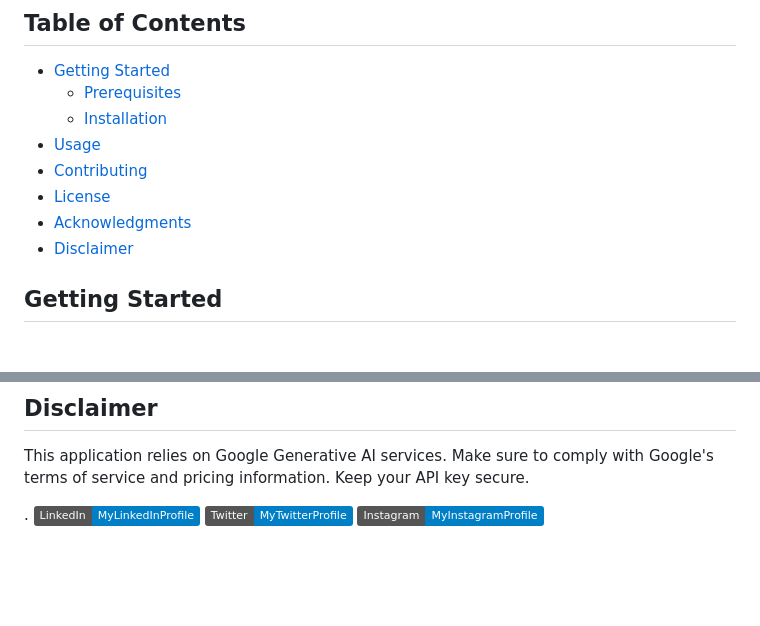
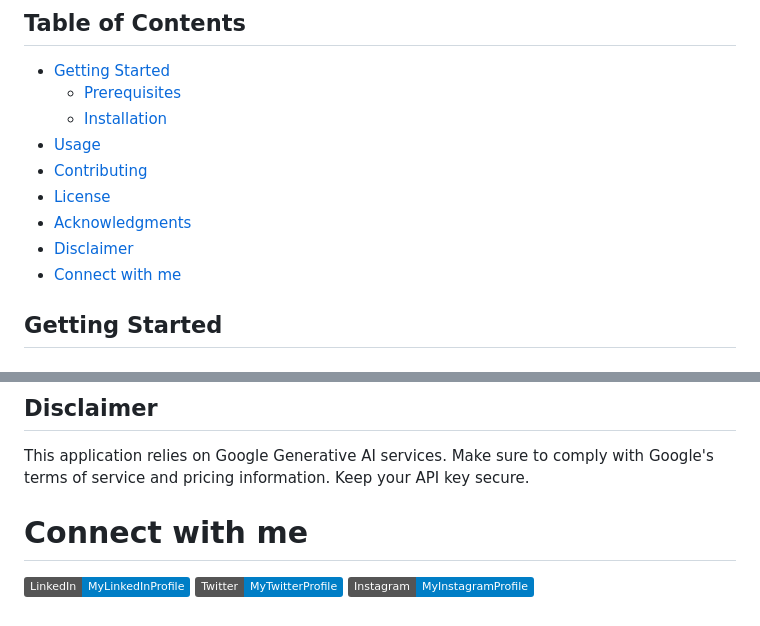
Before and after one commit to Nipurn123/gemini-pro-vision, a Markdown page: README.md, 2 parts joined by grey strips. Drawn GitHub-style; badges without logos; blank space fills up the shorter version.

```diff
--- a/README.md
+++ b/README.md
@@ -19,6 +19,7 @@ This project demonstrates how to use the Gemini Pro Vision generative model from
 - [License](#license)
 - [Acknowledgments](#acknowledgments)
 - [Disclaimer](#disclaimer)
+- [Connect with me](#connect-with-me)
 
 ## Getting Started
 
@@ -94,4 +95,6 @@ This project is licensed under the MIT License - see the [LICENSE](LICENSE) file
 
 This application relies on Google Generative AI services. Make sure to comply with Google's terms of service and pricing information. Keep your API key secure.
 
-.    [![LinkedIn](https://img.shields.io/badge/LinkedIn-MyLinkedInProfile-blue)](https://www.linkedin.com/in/nipurn-agarwal-08931a254?utm_source=share&utm_campaign=share_via&utm_content=profile&utm_medium=android_app) [![Twitter](https://img.shields.io/badge/Twitter-MyTwitterProfile-blue)](https://x.com/agarwal_nipurn?t=vtVyUpyoY9uR5n77bPMP6w&s=09) [![Instagram](https://img.shields.io/badge/Instagram-MyInstagramProfile-blue)](https://www.instagram.com/nipurn_ai?igsh=MTMyNTF1bjUxZThw)
+# Connect with me
+
+   [![LinkedIn](https://img.shields.io/badge/LinkedIn-MyLinkedInProfile-blue)](https://www.linkedin.com/in/nipurn-agarwal-08931a254?utm_source=share&utm_campaign=share_via&utm_content=profile&utm_medium=android_app) [![Twitter](https://img.shields.io/badge/Twitter-MyTwitterProfile-blue)](https://x.com/agarwal_nipurn?t=vtVyUpyoY9uR5n77bPMP6w&s=09) [![Instagram](https://img.shields.io/badge/Instagram-MyInstagramProfile-blue)](https://www.instagram.com/nipurn_ai?igsh=MTMyNTF1bjUxZThw)
```
